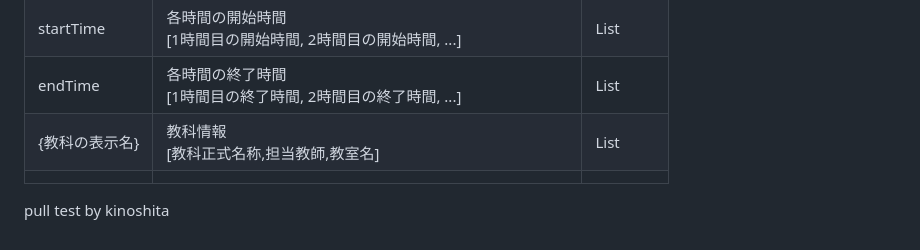
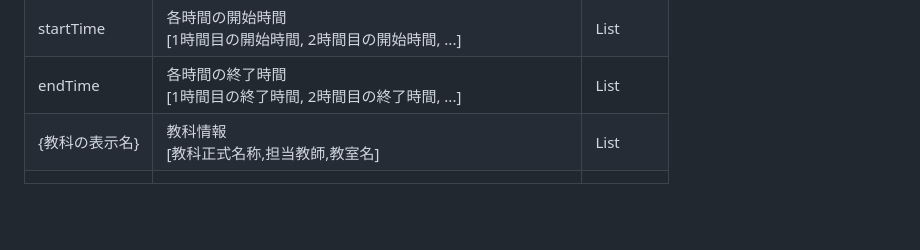
Before and after one commit to ohs-it2022/StudentSupport, a Markdown page: share_info.md, the part around the change. GitHub-like rendering; blank space fills up the shorter version.

```diff
--- a/share_info.md
+++ b/share_info.md
@@ -203,5 +203,3 @@ import 'package:shared_preferences/shared_preferences.dart';
 | endTime      | 各時間の終了時間<br>[1時間目の終了時間, 2時間目の終了時間, ...]   | List   |
 | {教科の表示名}     | 教科情報<br> [教科正式名称,担当教師,教室名]           | List   |
 |              |                                           |        |
-
-pull test by kinoshita
```
